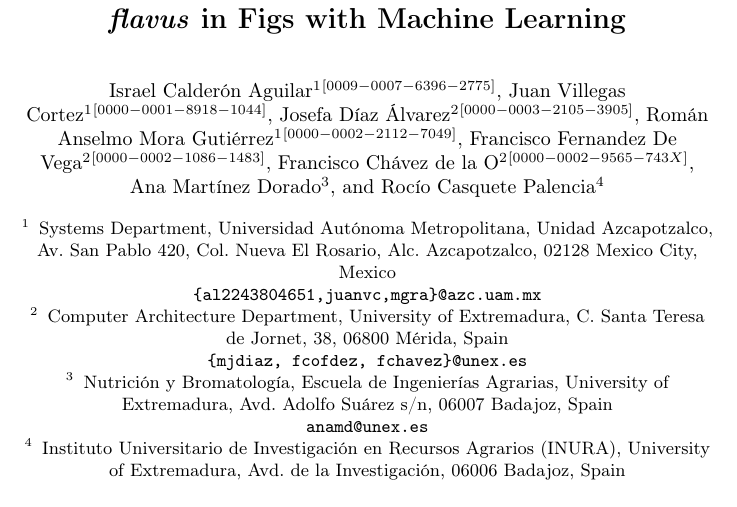
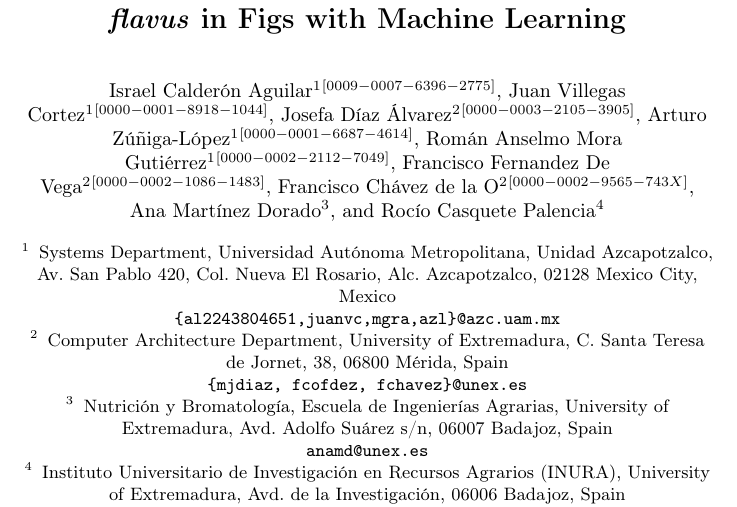
Before and after one commit to israelcalderon/figs_aspergillus_flavus, a LaTeX paper (springer/paper.tex): part of page 1 of 20, cut so that both start at the same text. Compiled offline with pdfLaTeX.

Commit message:
Add author by petition of my advisor (not a real author)

```diff
--- a/springer/paper.tex
+++ b/springer/paper.tex
@@ -34,6 +34,7 @@
 \author{Israel {Calder\'{o}n Aguilar}\inst{1}\orcidID{0009-0007-6396-2775} \and
         Juan {Villegas Cortez}\inst{1}\orcidID{0000-0001-8918-1044} \and
         Josefa {D\'{\i}az \'{A}lvarez}\inst{2}\orcidID{0000-0003-2105-3905} \and
+        Arturo {Z\'{u}\~{n}iga-L\'{o}pez}\inst{1}\orcidID{0000-0001-6687-4614} \and
         Rom\'{a}n Anselmo {Mora Gutiérrez}\inst{1}\orcidID{0000-0002-2112-7049} \and
         Francisco {Fernandez De Vega}\inst{2}\orcidID{0000-0002-1086-1483} \and
         Francisco {Ch\'{a}vez de la O}\inst{2}\orcidID{0000-0002-9565-743X} \and
@@ -45,7 +46,7 @@
 % If there are more than two authors, 'et al.' is used.
 %
 \institute{Systems Department, Universidad Autónoma Metropolitana, Unidad Azcapotzalco, Av. San Pablo 420, Col. Nueva El Rosario, Alc. Azcapotzalco, 02128 Mexico City, Mexico \\
-\email{\{al2243804651,juanvc,mgra\}@azc.uam.mx}\and
+\email{\{al2243804651,juanvc,mgra,azl\}@azc.uam.mx}\and
 Computer Architecture Department, University of Extremadura, C. Santa Teresa de Jornet, 38, 06800 Mérida, Spain \\
 \email{\{mjdiaz, fcofdez, fchavez\}@unex.es}\and
 Nutrición y Bromatología, Escuela de Ingenierías Agrarias, University of Extremadura, Avd. Adolfo Suárez s/n, 06007 Badajoz, Spain\\
```
Also changed, not shown: springer/paper.pdf.
